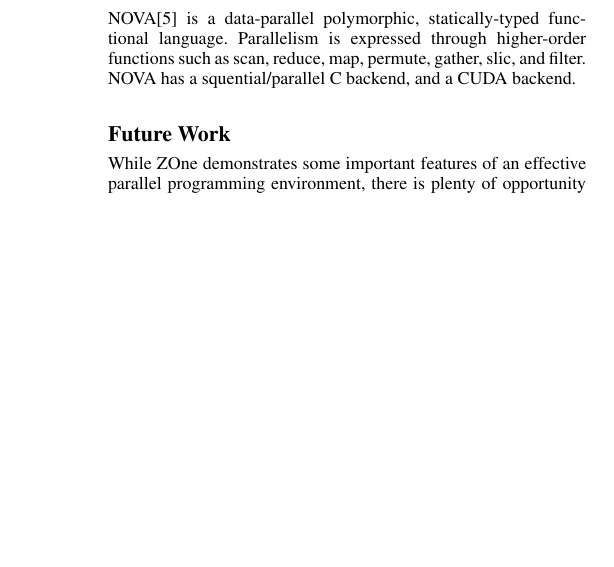
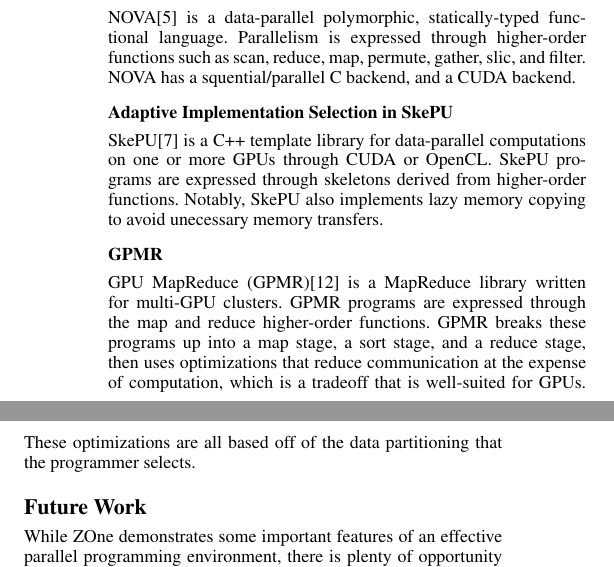
Before and after one commit to abduld/CS533, a LaTeX paper (final/paper.tex, which reads final/related.tex): part of one column of page 2 of 2 before the commit and two parts of the columns of page 2 of 2 after it, the two joined at a grey line, cut so that both start at the same text, the shorter picture padded with empty space. Compiled offline with pdfLaTeX; a missing font is replaced by an installed copy or a similar font.

Commit message:
GPMR and SkePU.

```diff
--- a/final/related.tex
+++ b/final/related.tex
@@ -44,3 +48,17 @@ NOVA\cite{collins2013nova} is a data-parallel polymorphic, statically-typed
 functional language. Parallelism is expressed through higher-order functions
 such as scan, reduce, map, permute, gather, slic, and filter. NOVA has a
 squential/parallel C backend, and a CUDA backend.
+
+\subsection*{Adaptive Implementation Selection in SkePU}
+SkePU\cite{enmyren2010skepu} is a C++ template library for data-parallel
+computations on one or more GPUs through CUDA or OpenCL. SkePU programs are
+expressed through skeletons derived from higher-order functions. Notably,
+SkePU also implements lazy memory copying to avoid unecessary memory transfers.
+
+\subsection*{GPMR}
+GPU MapReduce (GPMR)\cite{stuart2011multi} is a  MapReduce library written
+for multi-GPU clusters. GPMR programs are expressed through the map and reduce
+higher-order functions. GPMR breaks these programs up into a map stage, a sort stage, and a reduce stage, then uses optimizations that reduce communication at
+the expense of computation, which is a tradeoff that is well-suited for GPUs.
+These optimizations are all based off of the data partitioning that the
+programmer selects.
```
Also changed, not shown: final/paper.bib (+19 -0 lines), final/related.tex (4 more changed lines).
